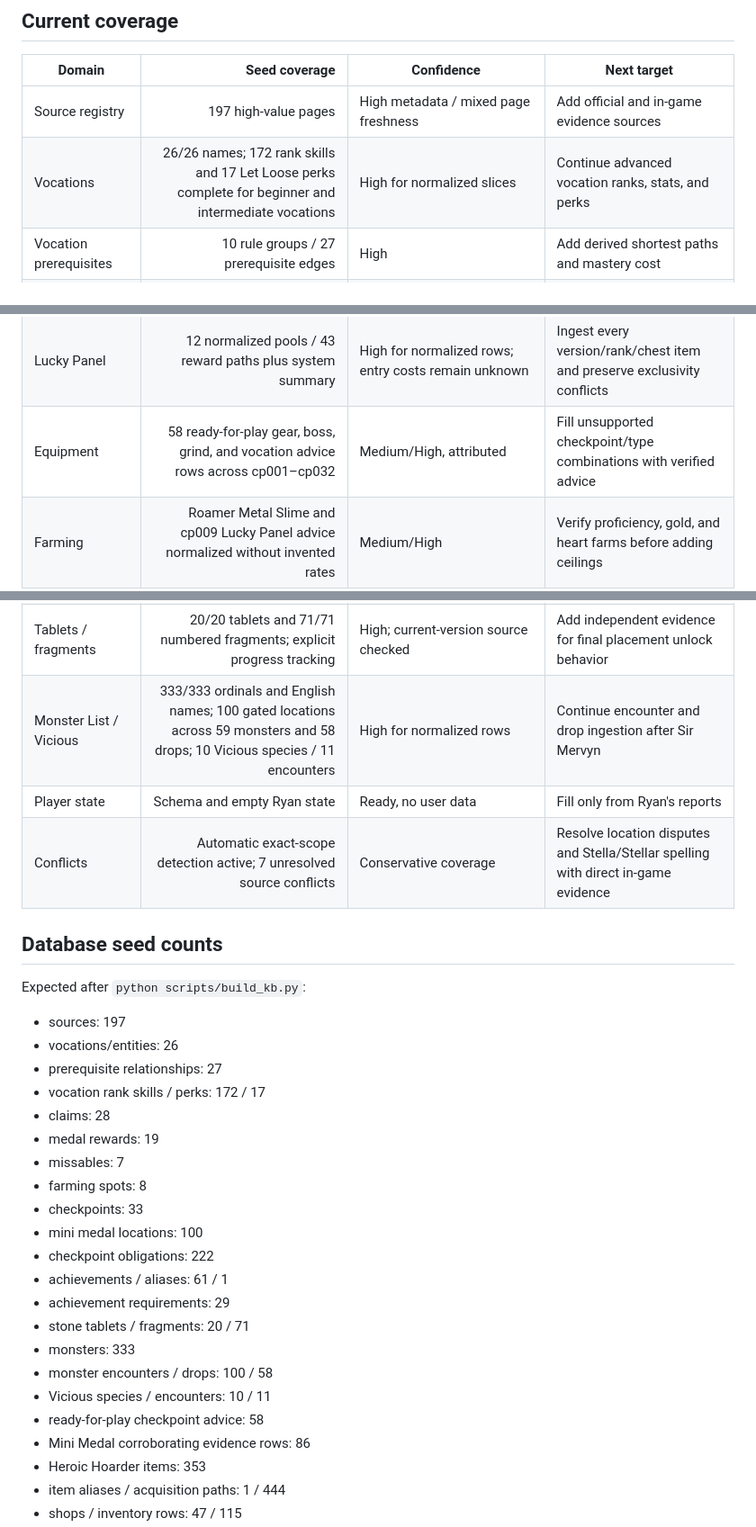
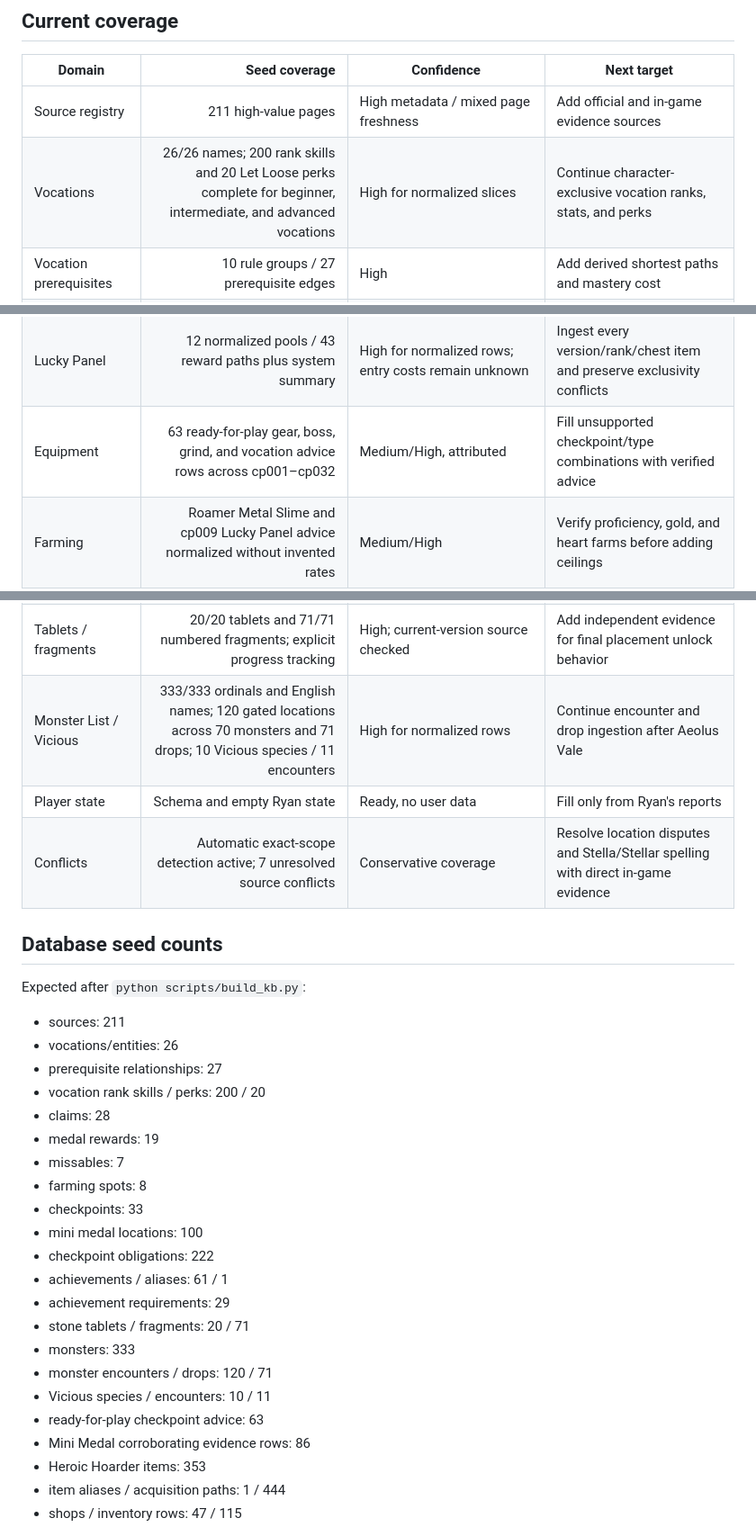
Before and after one commit to LoFiGamerGuy/dq7-guide, a Markdown page: INGEST_STATUS.md, 3 parts joined by grey strips. Shown at 90% size. Drawn GitHub-style.

```diff
--- a/INGEST_STATUS.md
+++ b/INGEST_STATUS.md
@@ -8,8 +8,8 @@ Build type: reconstructed seed (see `RECOVERY_MANIFEST.md`)
 
 | Domain | Seed coverage | Confidence | Next target |
 |---|---:|---|---|
-| Source registry | 197 high-value pages | High metadata / mixed page freshness | Add official and in-game evidence sources |
-| Vocations | 26/26 names; 172 rank skills and 17 Let Loose perks complete for beginner and intermediate vocations | High for normalized slices | Continue advanced vocation ranks, stats, and perks |
+| Source registry | 211 high-value pages | High metadata / mixed page freshness | Add official and in-game evidence sources |
+| Vocations | 26/26 names; 200 rank skills and 20 Let Loose perks complete for beginner, intermediate, and advanced vocations | High for normalized slices | Continue character-exclusive vocation ranks, stats, and perks |
 | Vocation prerequisites | 10 rule groups / 27 prerequisite edges | High | Add derived shortest paths and mastery cost |
 | Moonlighting | Unlock and system summary | High | Normalize exact unlock checkpoint and legal skill access |
 | Walkthrough checkpoints | 33 checkpoints; 222 obligations; cp001–cp033 ordered and progress-aware | High for the full main-story and postgame chronology/safety spine; optimization remains partial | Deepen item, achievement, and combat coverage |
@@ -18,12 +18,12 @@ Build type: reconstructed seed (see `RECOVERY_MANIFEST.md`)
 | Missables / choices | 7 named records | Mixed; only Fish Bits is fully windowed | Normalize exact windows, consequences, and resolution evidence |
 | Heroic Hoarder items | 353/353 identities / 444 acquisition paths; all items have routes | High for identities and explicit routes; Stella/Stellar spelling conflict remains visible | Expand alternate free routes and finite-supply evidence |
 | Lucky Panel | 12 normalized pools / 43 reward paths plus system summary | High for normalized rows; entry costs remain unknown | Ingest every version/rank/chest item and preserve exclusivity conflicts |
-| Equipment | 58 ready-for-play gear, boss, grind, and vocation advice rows across cp001–cp032 | Medium/High, attributed | Fill unsupported checkpoint/type combinations with verified advice |
+| Equipment | 63 ready-for-play gear, boss, grind, and vocation advice rows across cp001–cp032 | Medium/High, attributed | Fill unsupported checkpoint/type combinations with verified advice |
 | Farming | Roamer Metal Slime and cp009 Lucky Panel advice normalized without invented rates | Medium/High | Verify proficiency, gold, and heart farms before adding ceilings |
 | Monster Hearts | Representative high-value roles | Medium | Complete registry, effects, and acquisition |
 | Achievements | 61/61 identities; 29/29 non-story requirements; explicit player tracking | High for identities and dependency structure; no unresolved registry placeholder remains | Verify monster English-name alignment and remaining counter semantics |
 | Tablets / fragments | 20/20 tablets and 71/71 numbered fragments; explicit progress tracking | High; current-version source checked | Add independent evidence for final placement unlock behavior |
-| Monster List / Vicious | 333/333 ordinals and English names; 100 gated locations across 59 monsters and 58 drops; 10 Vicious species / 11 encounters | High for normalized rows | Continue encounter and drop ingestion after Sir Mervyn |
+| Monster List / Vicious | 333/333 ordinals and English names; 120 gated locations across 70 monsters and 71 drops; 10 Vicious species / 11 encounters | High for normalized rows | Continue encounter and drop ingestion after Aeolus Vale |
 | Player state | Schema and empty Ryan state | Ready, no user data | Fill only from Ryan's reports |
 | Conflicts | Automatic exact-scope detection active; 7 unresolved source conflicts | Conservative coverage | Resolve location disputes and Stella/Stellar spelling with direct in-game evidence |
 
@@ -31,10 +31,10 @@ Build type: reconstructed seed (see `RECOVERY_MANIFEST.md`)
 
 Expected after `python scripts/build_kb.py`:
 
-- sources: 197
+- sources: 211
 - vocations/entities: 26
 - prerequisite relationships: 27
-- vocation rank skills / perks: 172 / 17
+- vocation rank skills / perks: 200 / 20
 - claims: 28
 - medal rewards: 19
 - missables: 7
@@ -46,9 +46,9 @@ Expected after `python scripts/build_kb.py`:
 - achievement requirements: 29
 - stone tablets / fragments: 20 / 71
 - monsters: 333
-- monster encounters / drops: 100 / 58
+- monster encounters / drops: 120 / 71
 - Vicious species / encounters: 10 / 11
-- ready-for-play checkpoint advice: 58
+- ready-for-play checkpoint advice: 63
 - Mini Medal corroborating evidence rows: 86
 - Heroic Hoarder items: 353
 - item aliases / acquisition paths: 1 / 444
```
Also changed, not shown: other parts of INGEST_STATUS.md (+2 -0 lines), README.md (+3 -3 lines).
